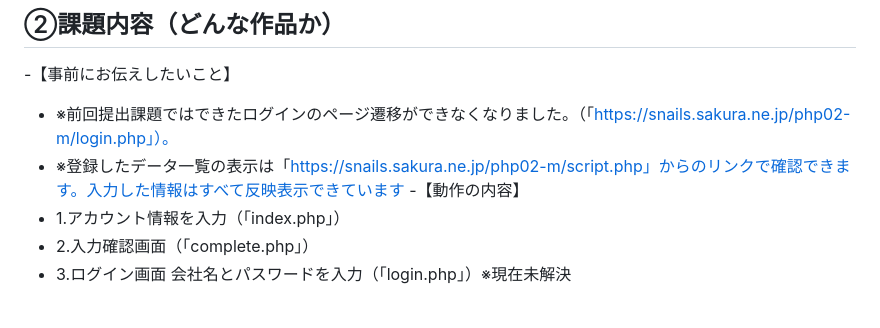
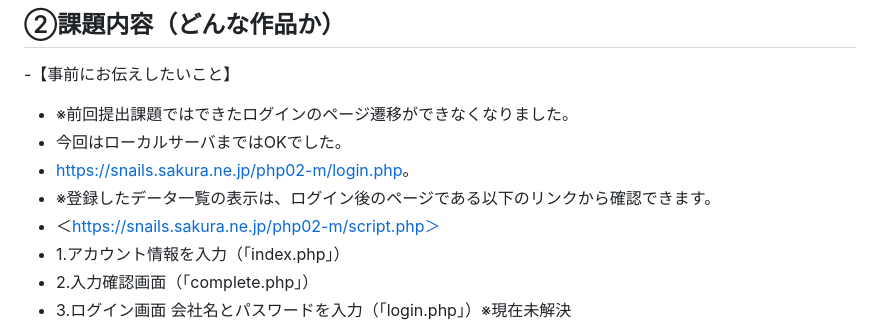
Before and after one commit to m-35/php02_streaming-services, a Markdown page: README.md, the part around the change. Rendered like a GitHub page.

```diff
--- a/README.md
+++ b/README.md
@@ -5,9 +5,11 @@
 
 ## ②課題内容（どんな作品か）
 -【事前にお伝えしたいこと】
-- ※前回提出課題ではできたログインのページ遷移ができなくなりました。（「https://snails.sakura.ne.jp/php02-m/login.php」）。
-- ※登録したデータ一覧の表示は「https://snails.sakura.ne.jp/php02-m/script.php」からのリンクで確認できます。入力した情報はすべて反映表示できています
--【動作の内容】
+- ※前回提出課題ではできたログインのページ遷移ができなくなりました。
+- 今回はローカルサーバまではOKでした。
+- <https://snails.sakura.ne.jp/php02-m/login.php>。
+- ※登録したデータ一覧の表示は、ログイン後のページである以下のリンクから確認できます。
+- ＜https://snails.sakura.ne.jp/php02-m/script.php＞
 - 1.アカウント情報を入力（「index.php」）
 - 2.入力確認画面（「complete.php」）
 - 3.ログイン画面 会社名とパスワードを入力（「login.php」）※現在未解決
```
